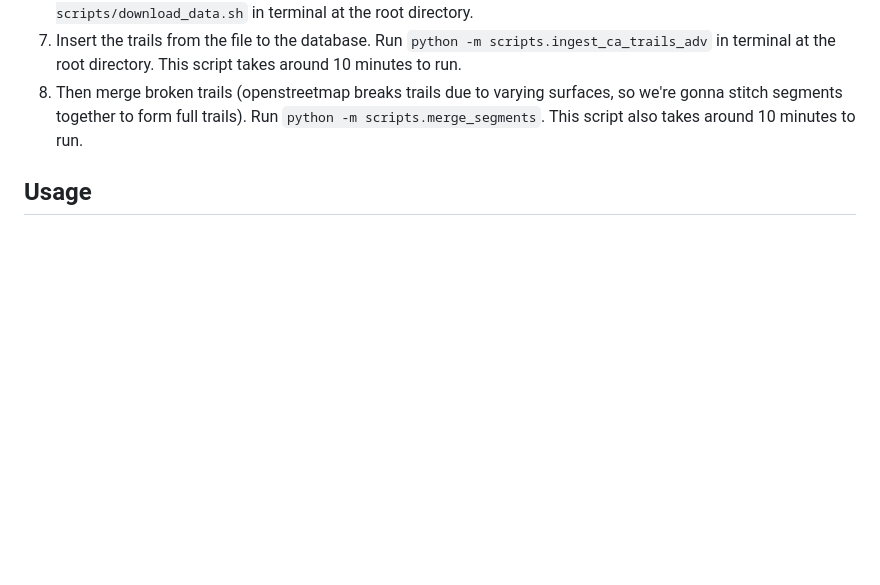
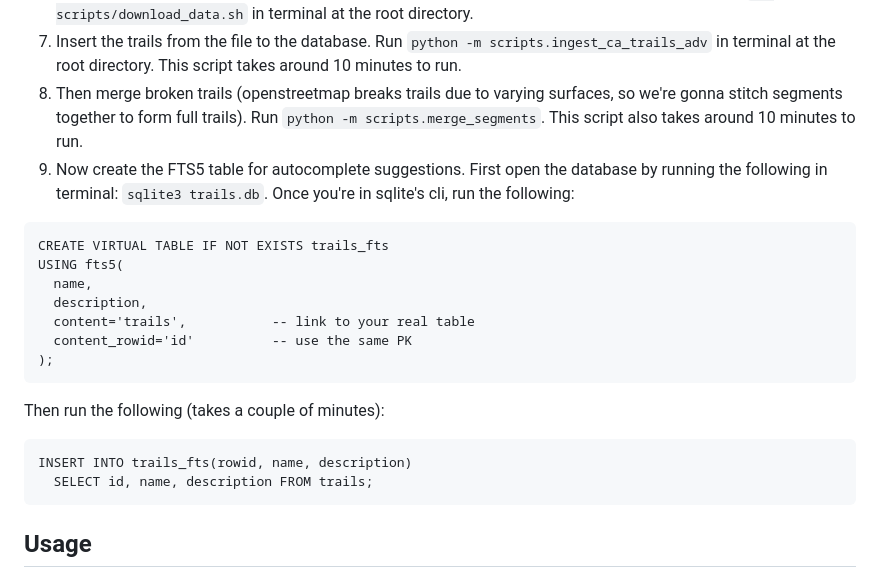
Before and after one commit to alishazal/cool-trails, a Markdown page: README.md, the part around the change. Drawn GitHub-style; blank space fills up the shorter version.

Commit message:
addded fts table creation script

````diff
--- a/README.md
+++ b/README.md
@@ -37,6 +37,21 @@ Cool trails is an intuitve app to help all hikers from beginner to expert prepar
 6. [Do this only once - it downloads a 1.2 GB file] Next, download the california trails data by running ```sh scripts/download_data.sh``` in terminal at the root directory.
 7. Insert the trails from the file to the database. Run ```python -m scripts.ingest_ca_trails_adv``` in terminal at the root directory. This script takes around 10 minutes to run.
 8. Then merge broken trails (openstreetmap breaks trails due to varying surfaces, so we're gonna stitch segments together to form full trails). Run ```python -m scripts.merge_segments```. This script also takes around 10 minutes to run.
+9. Now create the FTS5 table for autocomplete suggestions. First open the database by running the following in terminal: ```sqlite3 trails.db```. Once you're in sqlite's cli, run the following:
+```
+CREATE VIRTUAL TABLE IF NOT EXISTS trails_fts
+USING fts5(
+  name,
+  description,
+  content='trails',           -- link to your real table
+  content_rowid='id'          -- use the same PK
+);
+```
+Then run the following (takes a couple of minutes):
+```
+INSERT INTO trails_fts(rowid, name, description)
+  SELECT id, name, description FROM trails;
+```
 
 ## Usage
 
````
